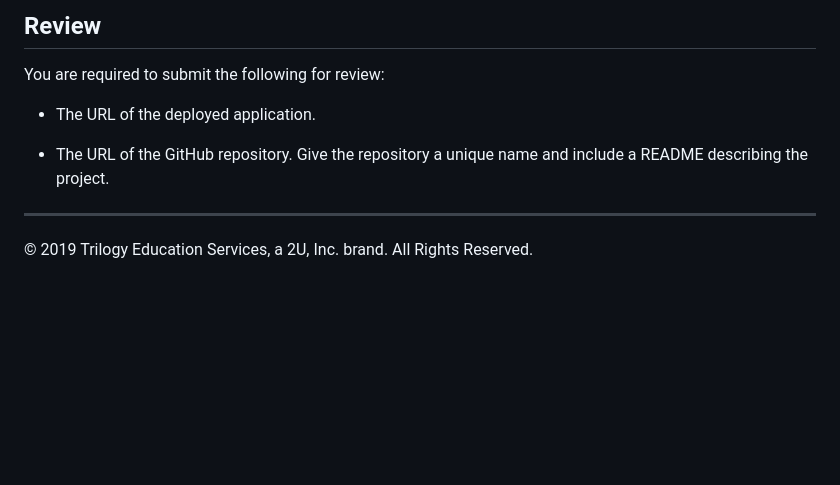
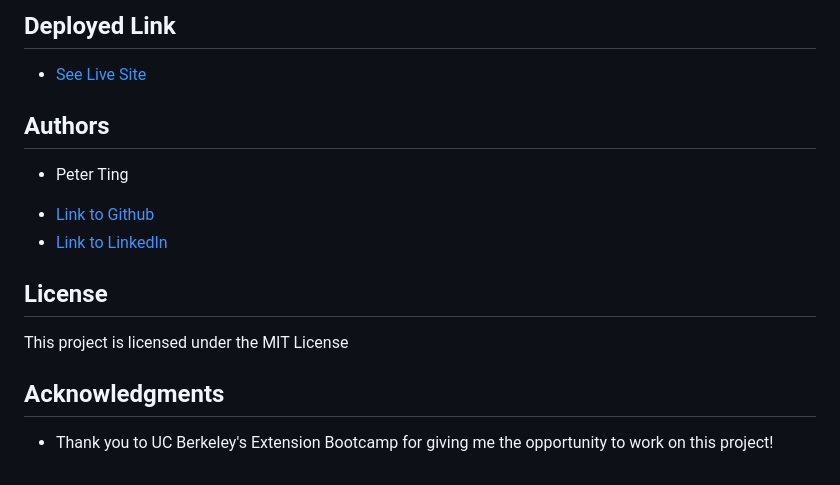
Before and after one commit to Pting1995/weather, a Markdown page: README.md, the part around one of its changes. GitHub-like rendering; blank space fills up the shorter version.

```diff
--- a/README.md
+++ b/README.md
@@ -34,11 +52,19 @@ The following image demonstrates the application functionality:
 
-## Review
+## Deployed Link
 
-You are required to submit the following for review:
+* [See Live Site](https://pting1995.github.io/weather/)
 
-* The URL of the deployed application.
+## Authors
 
-* The URL of the GitHub repository. Give the repository a unique name and include a README describing the project.
+* Peter Ting
 
-- - -
-© 2019 Trilogy Education Services, a 2U, Inc. brand. All Rights Reserved.
+- [Link to Github](https://github.com/Pting1995)
+- [Link to LinkedIn](https://www.linkedin.com/in/pting002/)
+
+## License
+
+This project is licensed under the MIT License
+
+## Acknowledgments
+
+* Thank you to UC Berkeley's Extension Bootcamp for giving me the opportunity to work on this project!
```
Also changed, not shown: other parts of README.md (+39 -21 lines), Assets/06-server-side-apis-homework-demo.png (deleted), Assets/Capture.PNG (added), 2 other files.
